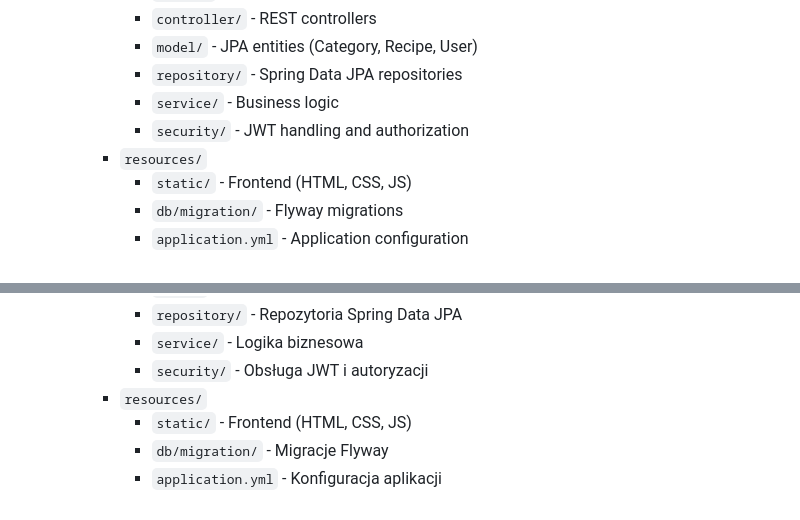
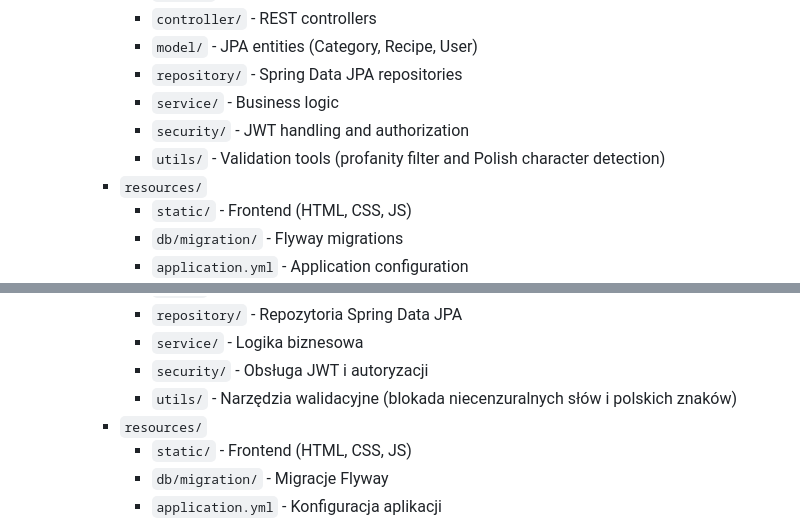
Before and after one commit to lubomat/FoodBook, a Markdown page: README.md, 2 parts joined by grey strips. Drawn GitHub-style.

```diff
--- a/README.md
+++ b/README.md
@@ -72,6 +72,7 @@ To log in and test the application's functionality, you can use:
       - `repository/` - Spring Data JPA repositories
       - `service/` - Business logic
       - `security/` - JWT handling and authorization
+      - `utils/` - Validation tools (profanity filter and Polish character detection)
     - `resources/`
       - `static/` - Frontend (HTML, CSS, JS)
       - `db/migration/` - Flyway migrations
@@ -197,6 +198,7 @@ Aby zalogować się i przetestować funkcjonalności aplikacji, możesz użyć:
       - `repository/` - Repozytoria Spring Data JPA
       - `service/` - Logika biznesowa
       - `security/` - Obsługa JWT i autoryzacji
+      - `utils/` - Narzędzia walidacyjne (blokada niecenzuralnych słów i polskich znaków)
     - `resources/`
       - `static/` - Frontend (HTML, CSS, JS)
       - `db/migration/` - Migracje Flyway
```
